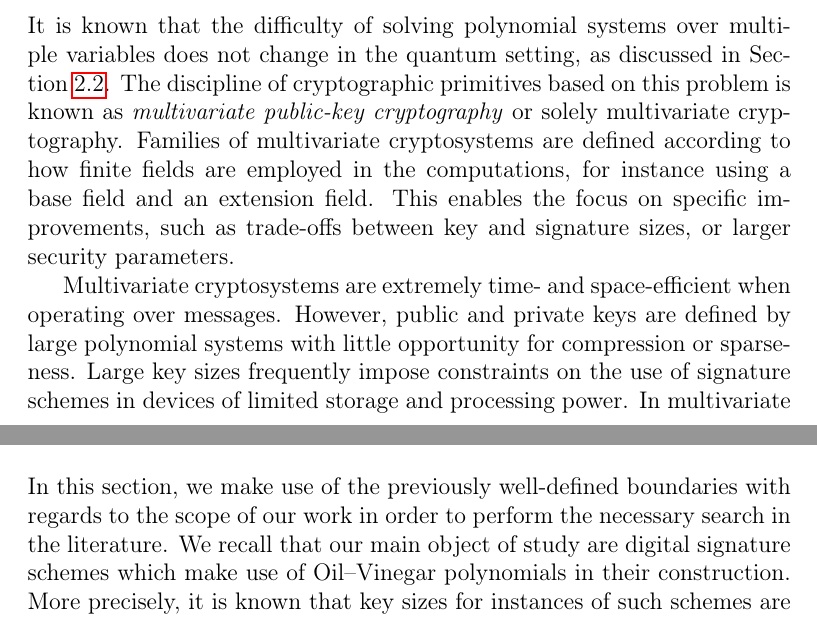
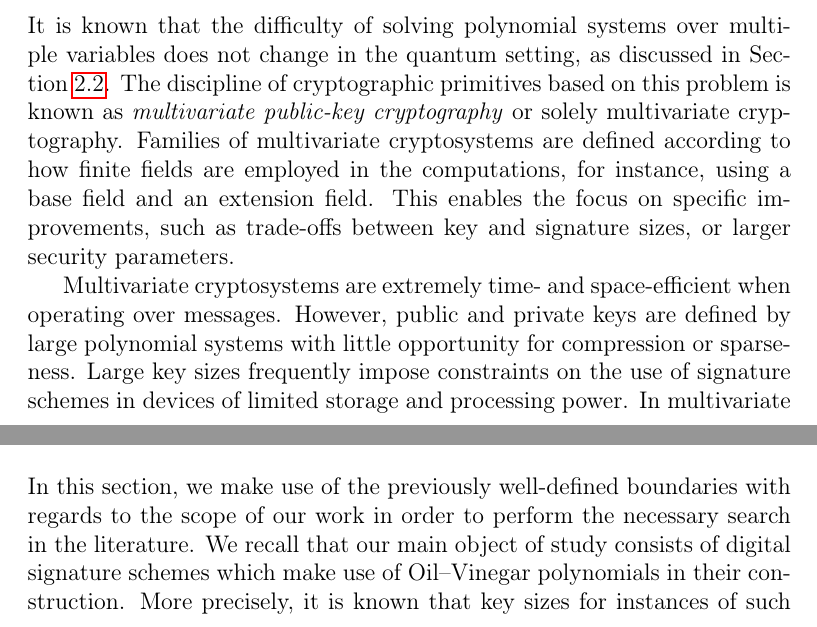
Before and after one commit to zambonin/msc, a LaTeX thesis (main.tex): two parts of pages 5 and 6 of 80, joined at a grey line, cut so that both start at the same text. Compiled offline with pdfLaTeX.

Commit message:
overleaf_to_git: update main.tex from r16485 to r16497

```diff
--- a/main.tex
+++ b/main.tex
@@ -66,7 +66,7 @@ Classical computers are electronic in nature, using circuits to perform computat
 
 \section{Scope of our research}
 
-It is known that the difficulty of solving polynomial systems over multiple variables does not change in the quantum setting, as discussed in Section~\ref{sec:mult}. The discipline of cryptographic primitives based on this problem is known as \textit{multivariate public-key cryptography} or solely multivariate cryptography. Families of multivariate cryptosystems are defined according to how finite fields are employed in the computations, for instance using a base field and an extension field. This enables the focus on specific improvements, such as trade-offs between key and signature sizes, or larger security parameters.
+It is known that the difficulty of solving polynomial systems over multiple variables does not change in the quantum setting, as discussed in Section~\ref{sec:mult}. The discipline of cryptographic primitives based on this problem is known as \textit{multivariate public-key cryptography} or solely multivariate cryptography. Families of multivariate cryptosystems are defined according to how finite fields are employed in the computations, for instance, using a base field and an extension field. This enables the focus on specific improvements, such as trade-offs between key and signature sizes, or larger security parameters.
 
 Multivariate cryptosystems are extremely time- and space-efficient when operating over messages. However, public and private keys are defined by large polynomial systems with little opportunity for compression or sparseness. Large key sizes frequently impose constraints on the use of signature schemes in devices of limited storage and processing power. In multivariate cryptography, keys are often orders of magnitude larger than the ones used in conventional signature schemes.
 
@@ -84,7 +84,7 @@ Finally, in Chapter~\ref{ch:conc}, we summarize and finish our discussion with p
 
 \section{Related work}\label{sec:related}
 
-In this section, we make use of the previously well-defined boundaries with regards to the scope of our work in order to perform the necessary search in the literature. We recall that our main object of study are digital signature schemes which make use of Oil--Vinegar polynomials in their construction. More precisely, it is known that key sizes for instances of such schemes are currently impractical. Thus, we inspect works that aim to mitigate this situation, in order to identify common strategies and pitfalls.
+In this section, we make use of the previously well-defined boundaries with regards to the scope of our work in order to perform the necessary search in the literature. We recall that our main object of study consists of digital signature schemes which make use of Oil--Vinegar polynomials in their construction. More precisely, it is known that key sizes for instances of such schemes are currently impractical. Thus, we inspect works that aim to mitigate this situation in order to identify common strategies and pitfalls.
 
 We conduct our literature review by making use of the Google Scholar meta-indexer tool, which covers most scientific literature providers, and allows the user to delimit the desired scope efficiently. We identify three critical works in the history of signatures based on Oil--Vinegar polynomials~\cite{Patarin:199709,Kipnis:199904,Ding:200506} and search for works that directly cited at least one of those. We consider only publications written in English that additionally are not patents. From this set, we select relevant papers and present a summary below.
 
```
Also changed, not shown: main.tex (6 more changed lines).
